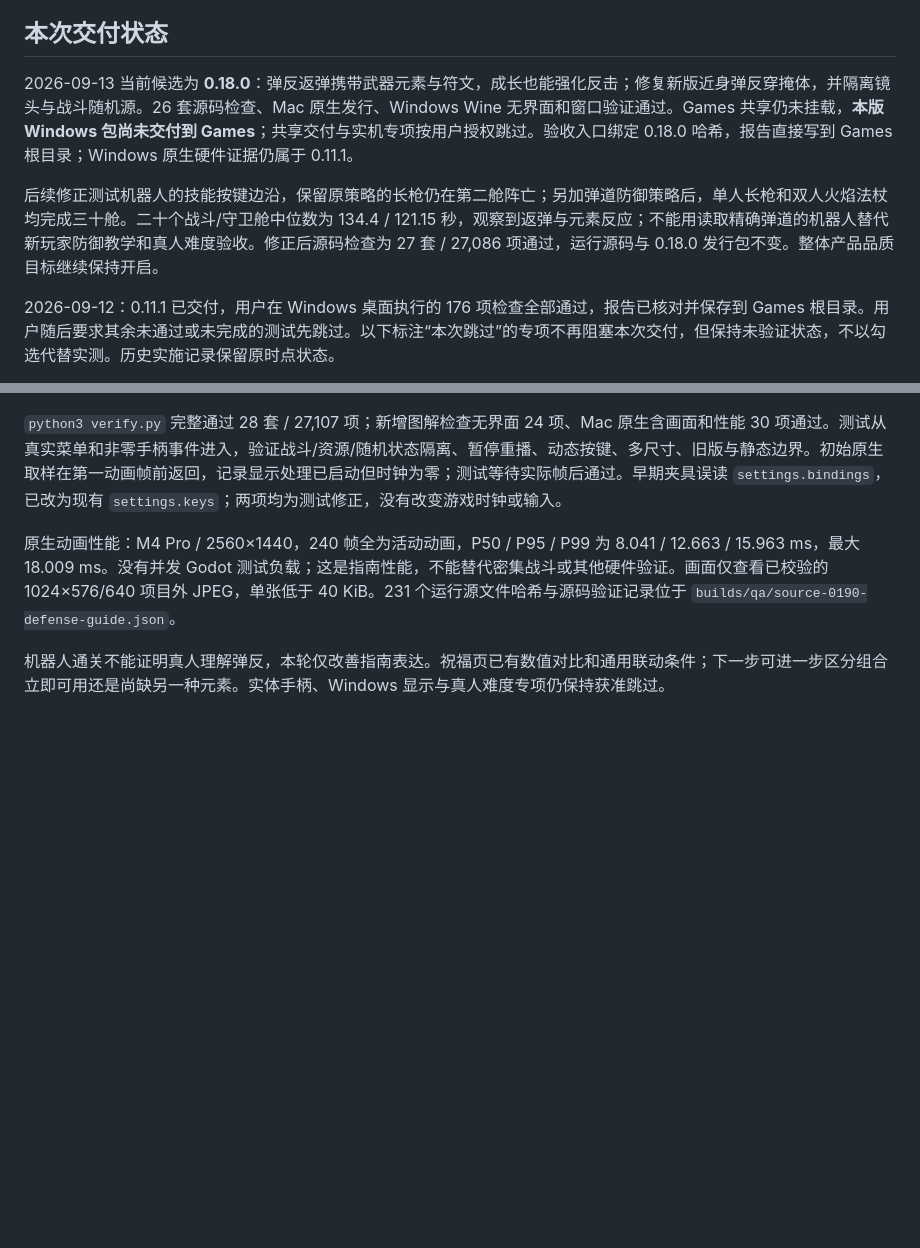
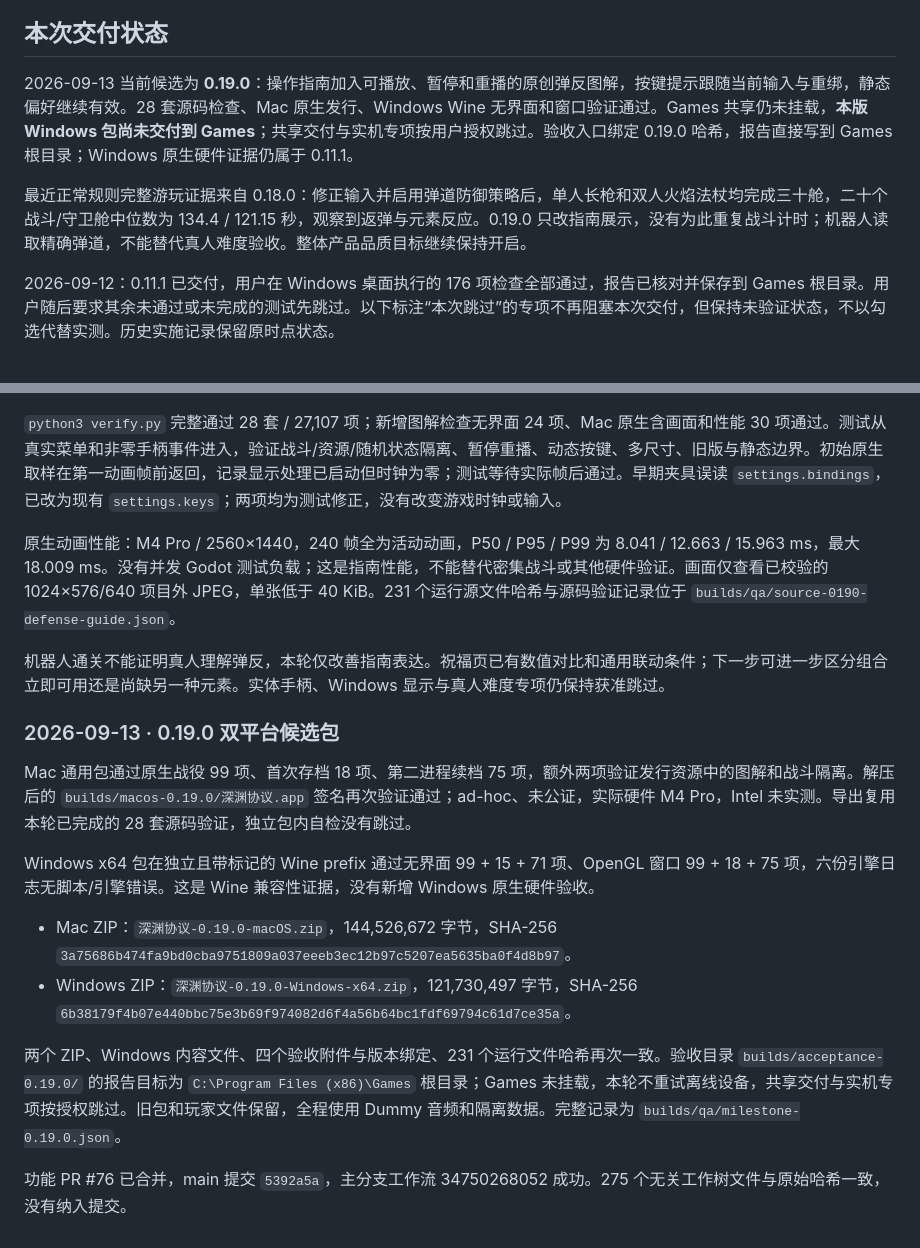
Before and after one commit to seedquan/games, a Markdown page: abyss-protocol-godot/docs/production-readiness.md, 2 parts joined by grey strips. Rendered like a GitHub page; blank space fills up the shorter version.

```diff
--- a/abyss-protocol-godot/docs/production-readiness.md
+++ b/abyss-protocol-godot/docs/production-readiness.md
@@ -6,9 +6,9 @@
 
 ## 本次交付状态
 
-2026-09-13 当前候选为 **0.18.0**：弹反返弹携带武器元素与符文，成长也能强化反击；修复新版近身弹反穿掩体，并隔离镜头与战斗随机源。26 套源码检查、Mac 原生发行、Windows Wine 无界面和窗口验证通过。Games 共享仍未挂载，**本版 Windows 包尚未交付到 Games**；共享交付与实机专项按用户授权跳过。验收入口绑定 0.18.0 哈希，报告直接写到 Games 根目录；Windows 原生硬件证据仍属于 0.11.1。
+2026-09-13 当前候选为 **0.19.0**：操作指南加入可播放、暂停和重播的原创弹反图解，按键提示跟随当前输入与重绑，静态偏好继续有效。28 套源码检查、Mac 原生发行、Windows Wine 无界面和窗口验证通过。Games 共享仍未挂载，**本版 Windows 包尚未交付到 Games**；共享交付与实机专项按用户授权跳过。验收入口绑定 0.19.0 哈希，报告直接写到 Games 根目录；Windows 原生硬件证据仍属于 0.11.1。
 
-后续修正测试机器人的技能按键边沿，保留原策略的长枪仍在第二舱阵亡；另加弹道防御策略后，单人长枪和双人火焰法杖均完成三十舱。二十个战斗/守卫舱中位数为 134.4 / 121.15 秒，观察到返弹与元素反应；不能用读取精确弹道的机器人替代新玩家防御教学和真人难度验收。修正后源码检查为 27 套 / 27,086 项通过，运行源码与 0.18.0 发行包不变。整体产品品质目标继续保持开启。
+最近正常规则完整游玩证据来自 0.18.0：修正输入并启用弹道防御策略后，单人长枪和双人火焰法杖均完成三十舱，二十个战斗/守卫舱中位数为 134.4 / 121.15 秒，观察到返弹与元素反应。0.19.0 只改指南展示，没有为此重复战斗计时；机器人读取精确弹道，不能替代真人难度验收。整体产品品质目标继续保持开启。
 
 2026-09-12：0.11.1 已交付，用户在 Windows 桌面执行的 176 项检查全部通过，报告已核对并保存到 Games 根目录。用户随后要求其余未通过或未完成的测试先跳过。以下标注“本次跳过”的专项不再阻塞本次交付，但保持未验证状态，不以勾选代替实测。历史实施记录保留原时点状态。
 
@@ -555,3 +555,16 @@ Windows 原始正式源码在独立 Wine prefix 通过无界面 97 + 15 + 71 项
 原生动画性能：M4 Pro / 2560×1440，240 帧全为活动动画，P50 / P95 / P99 为 8.041 / 12.663 / 15.963 ms，最大 18.009 ms。没有并发 Godot 测试负载；这是指南性能，不能替代密集战斗或其他硬件验证。画面仅查看已校验的 1024×576/640 项目外 JPEG，单张低于 40 KiB。231 个运行源文件哈希与源码验证记录位于 `builds/qa/source-0190-defense-guide.json`。
 
 机器人通关不能证明真人理解弹反，本轮仅改善指南表达。祝福页已有数值对比和通用联动条件；下一步可进一步区分组合立即可用还是尚缺另一种元素。实体手柄、Windows 显示与真人难度专项仍保持获准跳过。
+
+### 2026-09-13 · 0.19.0 双平台候选包
+
+Mac 通用包通过原生战役 99 项、首次存档 18 项、第二进程续档 75 项，额外两项验证发行资源中的图解和战斗隔离。解压后的 `builds/macos-0.19.0/深渊协议.app` 签名再次验证通过；ad-hoc、未公证，实际硬件 M4 Pro，Intel 未实测。导出复用本轮已完成的 28 套源码验证，独立包内自检没有跳过。
+
+Windows x64 包在独立且带标记的 Wine prefix 通过无界面 99 + 15 + 71 项、OpenGL 窗口 99 + 18 + 75 项，六份引擎日志无脚本/引擎错误。这是 Wine 兼容性证据，没有新增 Windows 原生硬件验收。
+
+- Mac ZIP：`深渊协议-0.19.0-macOS.zip`，144,526,672 字节，SHA-256 `3a75686b474fa9bd0cba9751809a037eeeb3ec12b97c5207ea5635ba0f4d8b97`。
+- Windows ZIP：`深渊协议-0.19.0-Windows-x64.zip`，121,730,497 字节，SHA-256 `6b38179f4b07e440bbc75e3b69f974082d6f4a56b64bc1fdf69794c61d7ce35a`。
+
+两个 ZIP、Windows 内容文件、四个验收附件与版本绑定、231 个运行文件哈希再次一致。验收目录 `builds/acceptance-0.19.0/` 的报告目标为 `C:\Program Files (x86)\Games` 根目录；Games 未挂载，本轮不重试离线设备，共享交付与实机专项按授权跳过。旧包和玩家文件保留，全程使用 Dummy 音频和隔离数据。完整记录为 `builds/qa/milestone-0.19.0.json`。
+
+功能 PR #76 已合并，main 提交 `5392a5a`，主分支工作流 34750268052 成功。275 个无关工作树文件与原始哈希一致，没有纳入提交。
```
Also changed, not shown: abyss-protocol-godot/README.md (+3 -3 lines).
